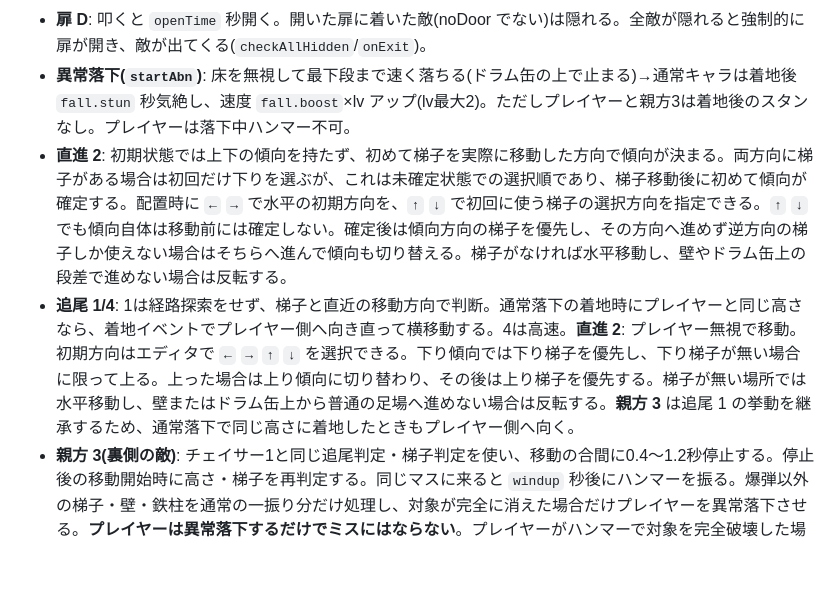
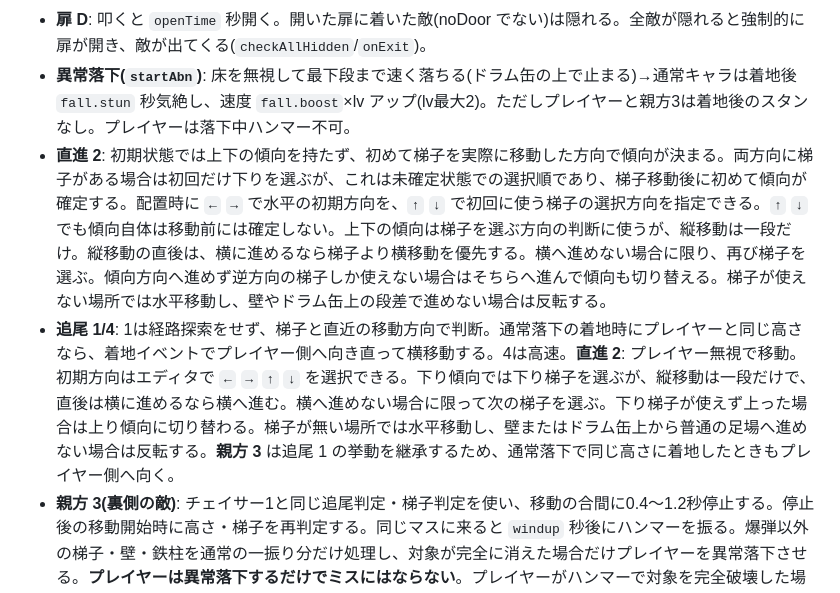
Before and after one commit to Himynameis-maker/rekikuru, a Markdown page: docs/SPEC.md, the part around the change. Rendered like a GitHub page; blank space fills up the shorter version.

Commit message:
Document runner one-step vertical movement

```diff
--- a/docs/SPEC.md
+++ b/docs/SPEC.md
@@ -84,8 +84,8 @@ js/main.js              DOM配線・モード切替(title/edit/play)・入力・
   上下左右の隣接物に通常の爆風を適用する。横方向は、隣の破壊可能な物が爆風一回分で消えた場合、その隣の破壊可能な物へ連鎖し、破壊ごとに `0.2` 秒待つ。消えなかった場合や破壊不能物に当たった場合は連鎖を止める。壁・L梯子・鉄柱は破壊可能。扉を開け、隣の爆弾に連鎖(`chainDelay`)。鉄柱はクリア条件のカウント対象ではない。
 - **扉 D**: 叩くと `openTime` 秒開く。開いた扉に着いた敵(noDoor でない)は隠れる。全敵が隠れると強制的に扉が開き、敵が出てくる(`checkAllHidden`/`onExit`)。
 - **異常落下(`startAbn`)**: 床を無視して最下段まで速く落ちる(ドラム缶の上で止まる)→通常キャラは着地後 `fall.stun` 秒気絶し、速度 `fall.boost`×lv アップ(lv最大2)。ただしプレイヤーと親方3は着地後のスタンなし。プレイヤーは落下中ハンマー不可。
-- **直進 2**: 初期状態では上下の傾向を持たず、初めて梯子を実際に移動した方向で傾向が決まる。両方向に梯子がある場合は初回だけ下りを選ぶが、これは未確定状態での選択順であり、梯子移動後に初めて傾向が確定する。配置時に `←` `→` で水平の初期方向を、`↑` `↓` で初回に使う梯子の選択方向を指定できる。`↑` `↓` でも傾向自体は移動前には確定しない。確定後は傾向方向の梯子を優先し、その方向へ進めず逆方向の梯子しか使えない場合はそちらへ進んで傾向も切り替える。梯子がなければ水平移動し、壁やドラム缶上の段差で進めない場合は反転する。
-- **追尾 1/4**: 1は経路探索をせず、梯子と直近の移動方向で判断。通常落下の着地時にプレイヤーと同じ高さなら、着地イベントでプレイヤー側へ向き直って横移動する。4は高速。**直進 2**: プレイヤー無視で移動。初期方向はエディタで `←` `→` `↑` `↓` を選択できる。下り傾向では下り梯子を優先し、下り梯子が無い場合に限って上る。上った場合は上り傾向に切り替わり、その後は上り梯子を優先する。梯子が無い場所では水平移動し、壁またはドラム缶上から普通の足場へ進めない場合は反転する。**親方 3** は追尾 1 の挙動を継承するため、通常落下で同じ高さに着地したときもプレイヤー側へ向く。
+- **直進 2**: 初期状態では上下の傾向を持たず、初めて梯子を実際に移動した方向で傾向が決まる。両方向に梯子がある場合は初回だけ下りを選ぶが、これは未確定状態での選択順であり、梯子移動後に初めて傾向が確定する。配置時に `←` `→` で水平の初期方向を、`↑` `↓` で初回に使う梯子の選択方向を指定できる。`↑` `↓` でも傾向自体は移動前には確定しない。上下の傾向は梯子を選ぶ方向の判断に使うが、縦移動は一段だけ。縦移動の直後は、横に進めるなら梯子より横移動を優先する。横へ進めない場合に限り、再び梯子を選ぶ。傾向方向へ進めず逆方向の梯子しか使えない場合はそちらへ進んで傾向も切り替える。梯子が使えない場所では水平移動し、壁やドラム缶上の段差で進めない場合は反転する。
+- **追尾 1/4**: 1は経路探索をせず、梯子と直近の移動方向で判断。通常落下の着地時にプレイヤーと同じ高さなら、着地イベントでプレイヤー側へ向き直って横移動する。4は高速。**直進 2**: プレイヤー無視で移動。初期方向はエディタで `←` `→` `↑` `↓` を選択できる。下り傾向では下り梯子を選ぶが、縦移動は一段だけで、直後は横に進めるなら横へ進む。横へ進めない場合に限って次の梯子を選ぶ。下り梯子が使えず上った場合は上り傾向に切り替わる。梯子が無い場所では水平移動し、壁またはドラム缶上から普通の足場へ進めない場合は反転する。**親方 3** は追尾 1 の挙動を継承するため、通常落下で同じ高さに着地したときもプレイヤー側へ向く。
 - **親方 3(裏側の敵)**: チェイサー1と同じ追尾判定・梯子判定を使い、移動の合間に0.4〜1.2秒停止する。停止後の移動開始時に高さ・梯子を再判定する。同じマスに来ると `windup` 秒後にハンマーを振る。爆弾以外の梯子・壁・鉄柱を通常の一振り分だけ処理し、対象が完全に消えた場合だけプレイヤーを異常落下させる。**プレイヤーは異常落下するだけでミスにはならない**。プレイヤーがハンマーで対象を完全破壊した場合だけ親方も異常落下する。双方とも落下後のスタンなし。触れても無害(harmless)。
 - **火の玉**: `Game` が `interval` 秒ごとに、左右端のどちらかから、**横幅の半分以上が地面の段(と最下段)**のランダムな1段に出し、反対端まで直進(ループしない)。触れるとミス。
 - ミス: 追尾/直進/火の玉に触れる(`near<.65`)、落ちるドラム缶の下。残機 `player.lives`=3、0でゲームオーバー。
```
